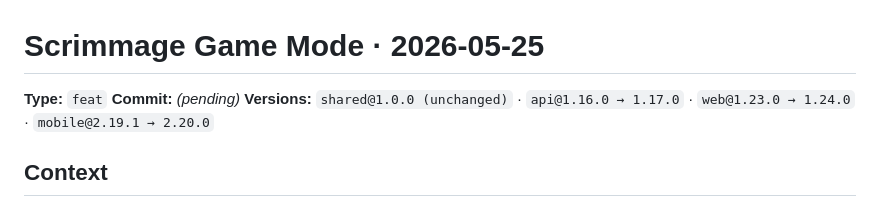
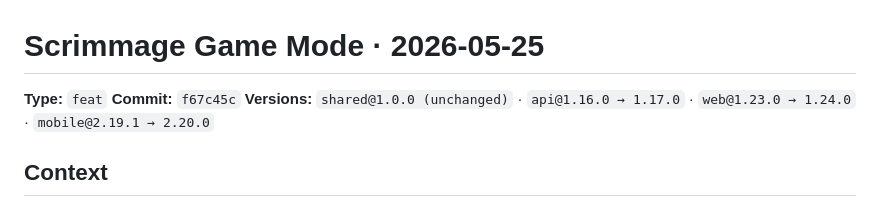
Before and after one commit to etnalov07/pitch_tracker, a Markdown page: docs/changes/2026-05-25-scrimmage-mode.md, the part around the change. GitHub-like rendering.

```diff
--- a/docs/changes/2026-05-25-scrimmage-mode.md
+++ b/docs/changes/2026-05-25-scrimmage-mode.md
@@ -1,7 +1,7 @@
 # Scrimmage Game Mode · 2026-05-25
 
 **Type:** `feat`
-**Commit:** _(pending)_
+**Commit:** `f67c45c`
 **Versions:** `shared@1.0.0 (unchanged)` · `api@1.16.0 → 1.17.0` · `web@1.23.0 → 1.24.0` · `mobile@2.19.1 → 2.20.0`
 
 ## Context
```
Also changed, not shown: docs/changes/README.md (+1 -1 lines).
